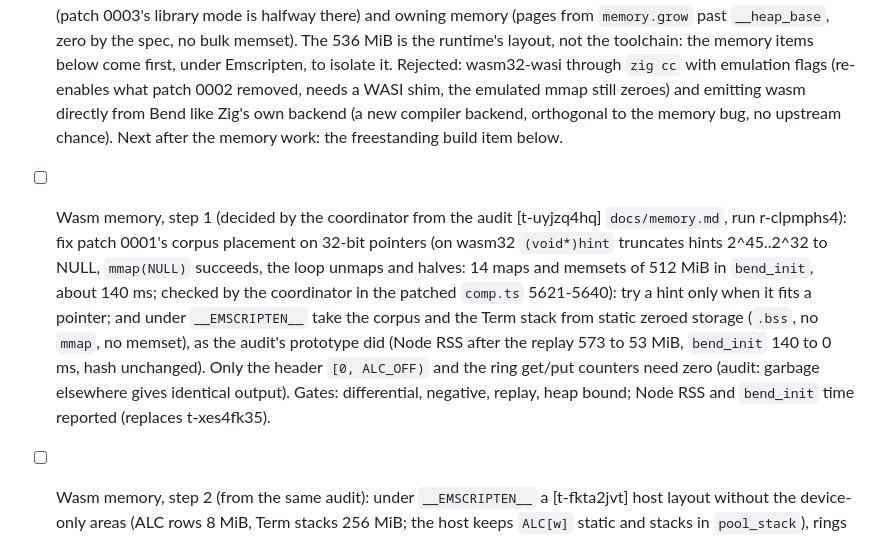
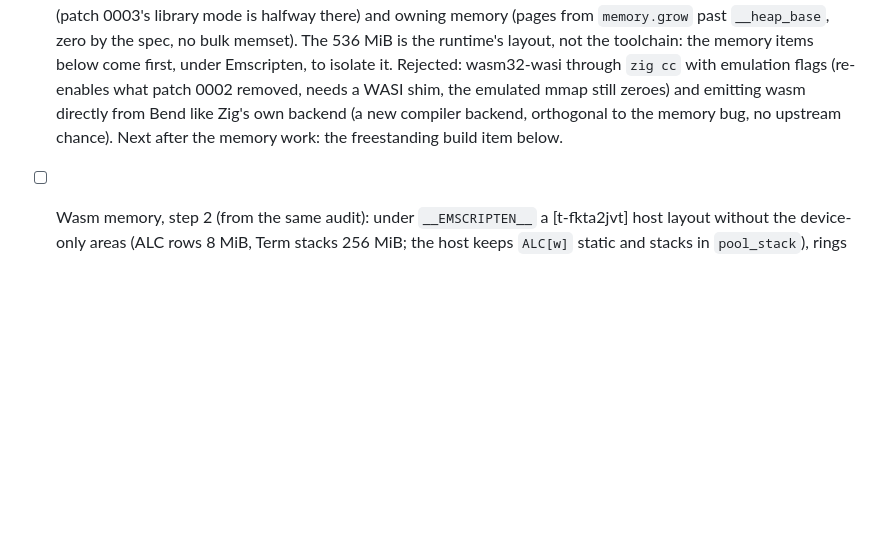
Before and after one commit to rofrol/bend-wasm, a Markdown page: TODO.md, the part around the change. Rendered like a GitHub page; blank space fills up the shorter version.

Commit message:
docs(todo): close t-uyjzq4hq

```diff
--- a/TODO.md
+++ b/TODO.md
@@ -47,19 +47,6 @@ Plan and context: `docs/plan.md`.
   zeroes) and emitting wasm directly from Bend like Zig's own backend (a
   new compiler backend, orthogonal to the memory bug, no upstream chance).
   Next after the memory work: the freestanding build item below.
-- [ ] Wasm memory, step 1 (decided by the coordinator from the audit [t-uyjzq4hq]
-  `docs/memory.md`, run r-clpmphs4): fix patch 0001's corpus placement on
-  32-bit pointers (on wasm32 `(void*)hint` truncates hints 2^45..2^32 to
-  NULL, `mmap(NULL)` succeeds, the loop unmaps and halves: 14 maps and
-  memsets of 512 MiB in `bend_init`, about 140 ms; checked by the
-  coordinator in the patched `comp.ts` 5621-5640): try a hint only when it
-  fits a pointer; and under `__EMSCRIPTEN__` take the corpus and the Term
-  stack from static zeroed storage (`.bss`, no `mmap`, no memset), as the
-  audit's prototype did (Node RSS after the replay 573 to 53 MiB,
-  `bend_init` 140 to 0 ms, hash unchanged). Only the header `[0, ALC_OFF)`
-  and the ring get/put counters need zero (audit: garbage elsewhere gives
-  identical output). Gates: differential, negative, replay, heap bound;
-  Node RSS and `bend_init` time reported (replaces t-xes4fk35).
 - [ ] Wasm memory, step 2 (from the same audit): under `__EMSCRIPTEN__` a [t-fkta2jvt]
   host layout without the device-only areas (ALC rows 8 MiB, Term stacks
   256 MiB; the host keeps `ALC[w]` static and stacks in `pool_stack`),
```
Also changed, not shown: DECISIONS.md (+12 -0 lines).
